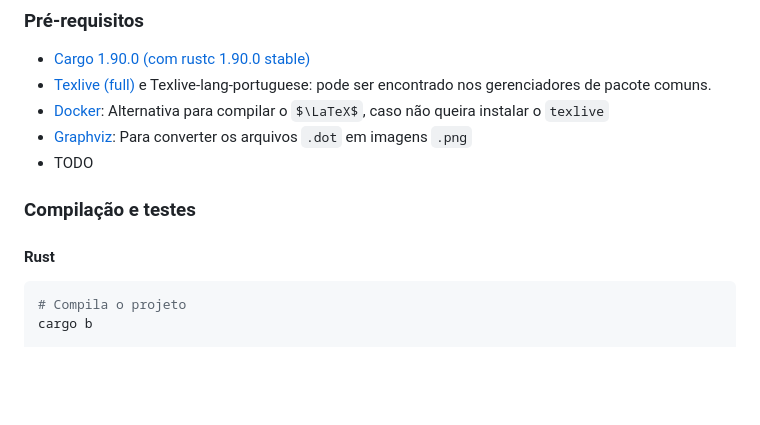
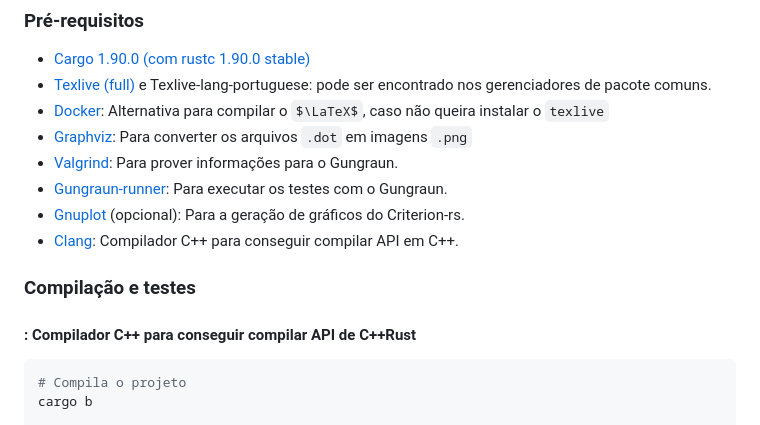
Before and after one commit to mpazmarcato/Trabalho-U1-Grafos, a Markdown page: README.md, the part around one of its changes. GitHub-like rendering; some formulas as TeX source; blank space fills up the shorter version.

Commit message:
docs(readme): update dev requirements section

````diff
--- a/README.md
+++ b/README.md
@@ -44,11 +44,14 @@ Unidade1-Grafos/
 - [Texlive (full)](https://tug.org/texlive/) e Texlive-lang-portuguese: pode ser encontrado nos gerenciadores de pacote comuns.
 - [Docker](https://www.docker.com/): Alternativa para compilar o $\LaTeX$, caso não queira instalar o `texlive`
 - [Graphviz](https://www.graphviz.org/download/): Para converter os arquivos `.dot` em imagens `.png`
-- TODO
+- [Valgrind](https://valgrind.org/): Para prover informações para o Gungraun.
+- [Gungraun-runner](https://gungraun.github.io/gungraun/latest/html/installation/gungraun.html): Para executar os testes com o Gungraun.
+- [Gnuplot](http://gnuplot.info/) (opcional): Para a geração de gráficos do Criterion-rs.
+- [Clang](https://clang.llvm.org/): Compilador C++ para conseguir compilar API em C++.
 
 ### Compilação e testes
 
-#### Rust
+#### : Compilador C++ para conseguir compilar API de C++Rust
 
 ```bash
 # Compila o projeto
````
Also changed, not shown: other parts of README.md (+2 -1 lines).
